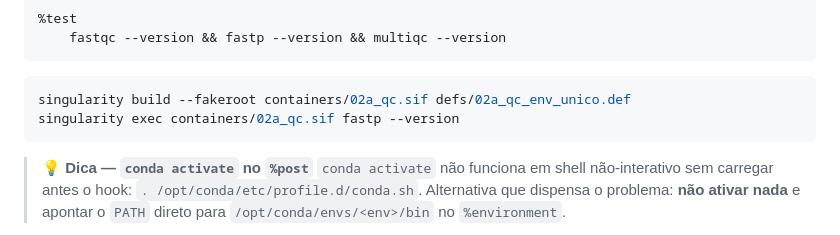
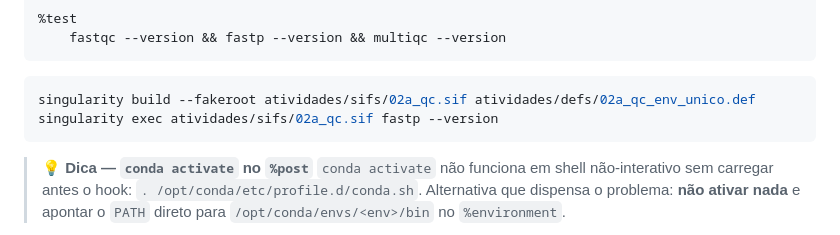
Before and after one commit to cnpem/TRAD2026, a Markdown page: containers-module/atividades.md, the part around one of its changes. Rendered like a GitHub page.

````diff
--- a/containers-module/atividades.md
+++ b/containers-module/atividades.md
@@ -237,8 +237,8 @@ From: condaforge/miniforge3:24.7.1-0
 ```
 
 ```bash
-singularity build --fakeroot containers/02a_qc.sif defs/02a_qc_env_unico.def
-singularity exec containers/02a_qc.sif fastp --version
+singularity build --fakeroot atividades/sifs/02a_qc.sif atividades/defs/02a_qc_env_unico.def
+singularity exec atividades/sifs/02a_qc.sif fastp --version
 ```
 
 > 💡 **Dica — `conda activate` no `%post`**
````
Also changed, not shown: other parts of containers-module/atividades.md (+13 -12 lines).
